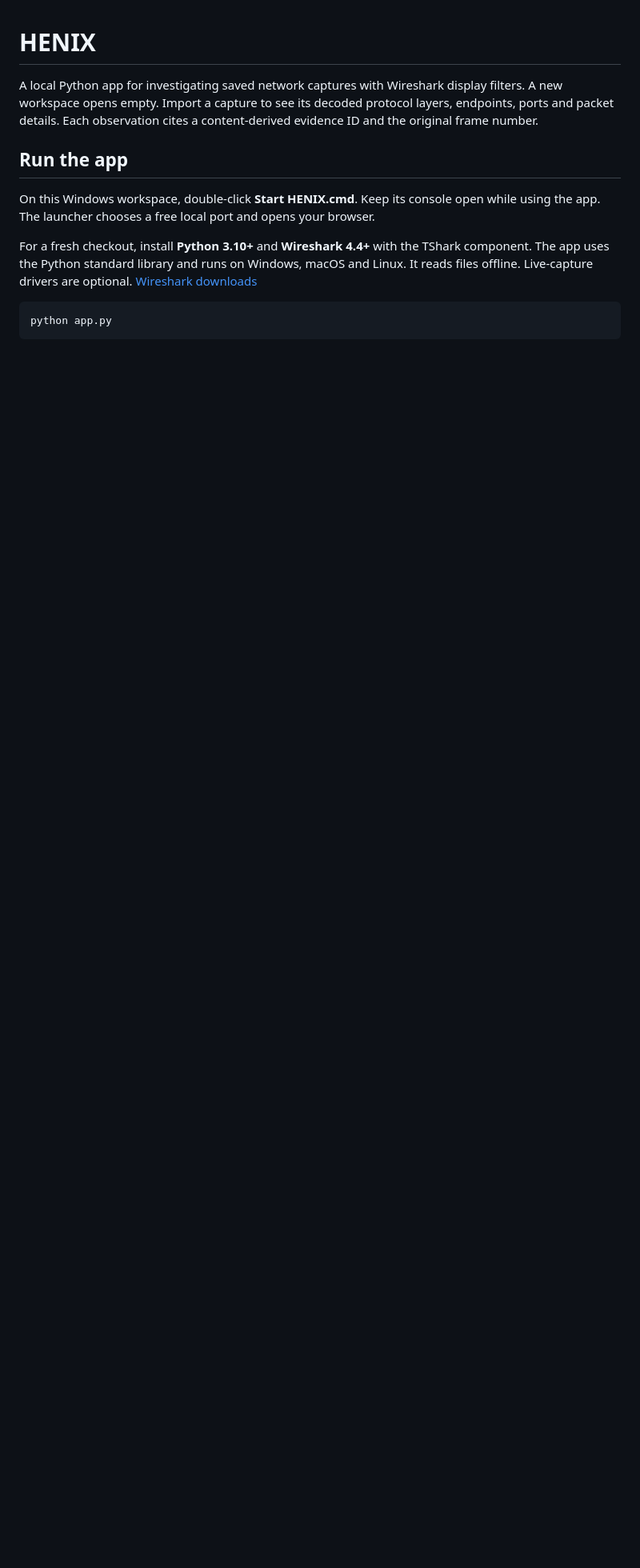
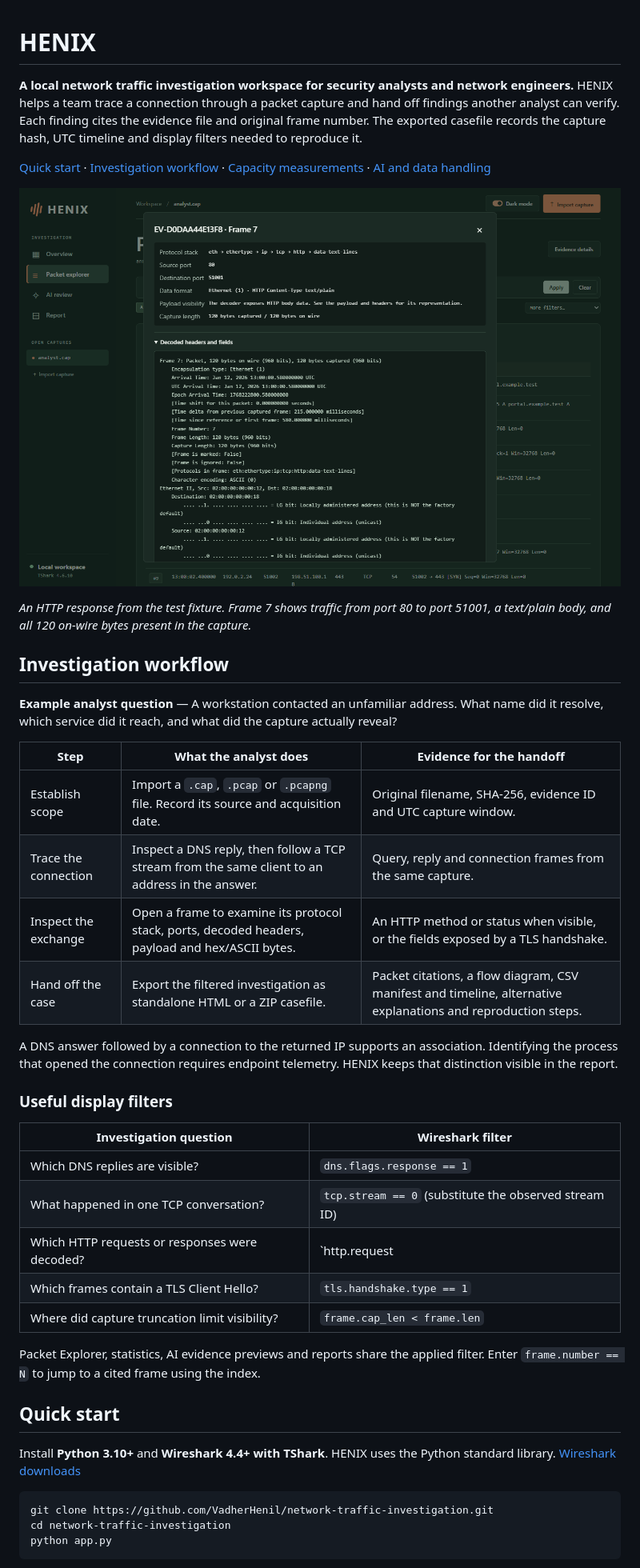
Before and after one commit to VadherHenil/network-traffic-investigation, a Markdown page: README.md, the part around one of its changes. Shown at 80% size. Rendered like a GitHub page; pictures changed too: docs/images/frame-inspector.png (added); blank space fills up the shorter version.

Commit message:
Present HENIX investigation workflow and capacity results

````diff
--- a/README.md
+++ b/README.md
@@ -1,14 +1,45 @@
 # HENIX
 
-A local Python app for investigating saved network captures with Wireshark display filters. A new workspace opens empty. Import a capture to see its decoded protocol layers, endpoints, ports and packet details. Each observation cites a content-derived evidence ID and the original frame number.
+**A local network traffic investigation workspace for security analysts and network engineers.** HENIX helps a team trace a connection through a packet capture and hand off findings another analyst can verify. Each finding cites the evidence file and original frame number. The exported casefile records the capture hash, UTC timeline and display filters needed to reproduce it.
 
-## Run the app
+[Quick start](#quick-start) · [Investigation workflow](#investigation-workflow) · [Capacity measurements](#capacity-measurements) · [AI and data handling](#ai-and-data-handling)
 
-On this Windows workspace, double-click **Start HENIX.cmd**. Keep its console open while using the app. The launcher chooses a free local port and opens your browser.
+![HENIX inspecting a plaintext HTTP response in a synthetic capture. The inspector shows the protocol stack, ports, content type, capture length and decoded headers.](docs/images/frame-inspector.png)
 
-For a fresh checkout, install **Python 3.10+** and **Wireshark 4.4+** with the TShark component. The app uses the Python standard library and runs on Windows, macOS and Linux. It reads files offline. Live-capture drivers are optional. [Wireshark downloads](https://www.wireshark.org/download.html)
+*An HTTP response from the test fixture. Frame 7 shows traffic from port 80 to port 51001, a text/plain body, and all 120 on-wire bytes present in the capture.*
+
+## Investigation workflow
+
+**Example analyst question** — A workstation contacted an unfamiliar address. What name did it resolve, which service did it reach, and what did the capture actually reveal?
+
+| Step | What the analyst does | Evidence for the handoff |
+| --- | --- | --- |
+| Establish scope | Import a `.cap`, `.pcap` or `.pcapng` file. Record its source and acquisition date. | Original filename, SHA-256, evidence ID and UTC capture window. |
+| Trace the connection | Inspect a DNS reply, then follow a TCP stream from the same client to an address in the answer. | Query, reply and connection frames from the same capture. |
+| Inspect the exchange | Open a frame to examine its protocol stack, ports, decoded headers, payload and hex/ASCII bytes. | An HTTP method or status when visible, or the fields exposed by a TLS handshake. |
+| Hand off the case | Export the filtered investigation as standalone HTML or a ZIP casefile. | Packet citations, a flow diagram, CSV manifest and timeline, alternative explanations and reproduction steps. |
+
+A DNS answer followed by a connection to the returned IP supports an association. Identifying the process that opened the connection requires endpoint telemetry. HENIX keeps that distinction visible in the report.
+
+### Useful display filters
+
+| Investigation question | Wireshark filter |
+| --- | --- |
+| Which DNS replies are visible? | `dns.flags.response == 1` |
+| What happened in one TCP conversation? | `tcp.stream == 0` (substitute the observed stream ID) |
+| Which HTTP requests or responses were decoded? | `http.request || http.response` |
+| Which frames contain a TLS Client Hello? | `tls.handshake.type == 1` |
+| Where did capture truncation limit visibility? | `frame.cap_len < frame.len` |
+
+Packet Explorer, statistics, AI evidence previews and reports share the applied filter. Enter `frame.number == N` to jump to a cited frame using the index.
+
+## Quick start
+
+Install **Python 3.10+** and **Wireshark 4.4+ with TShark**. HENIX uses the Python standard library. [Wireshark downloads](https://www.wireshark.org/download.html)
 
 ```sh
+git clone https://github.com/VadherHenil/network-traffic-investigation.git
+cd network-traffic-investigation
 python app.py
 ```
 
````
Also changed, not shown: other parts of README.md (+26 -50 lines).
